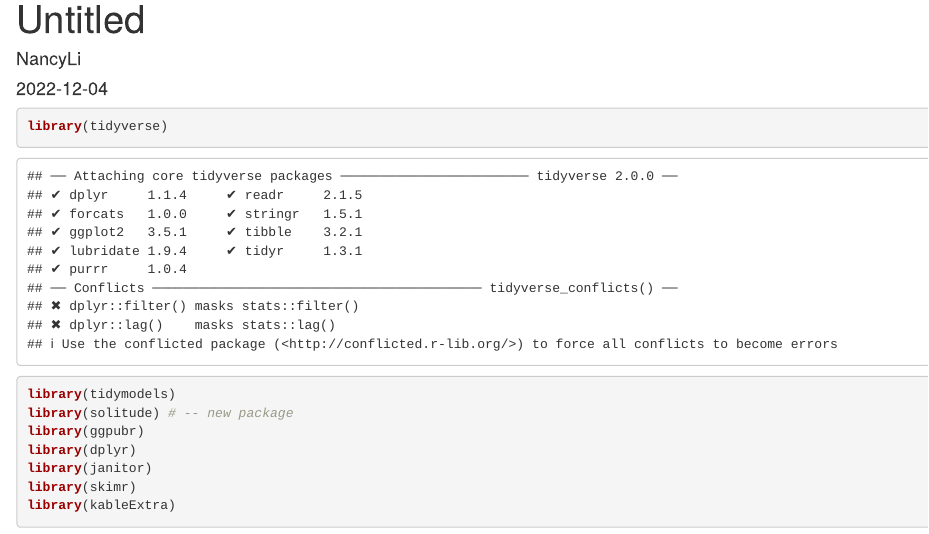
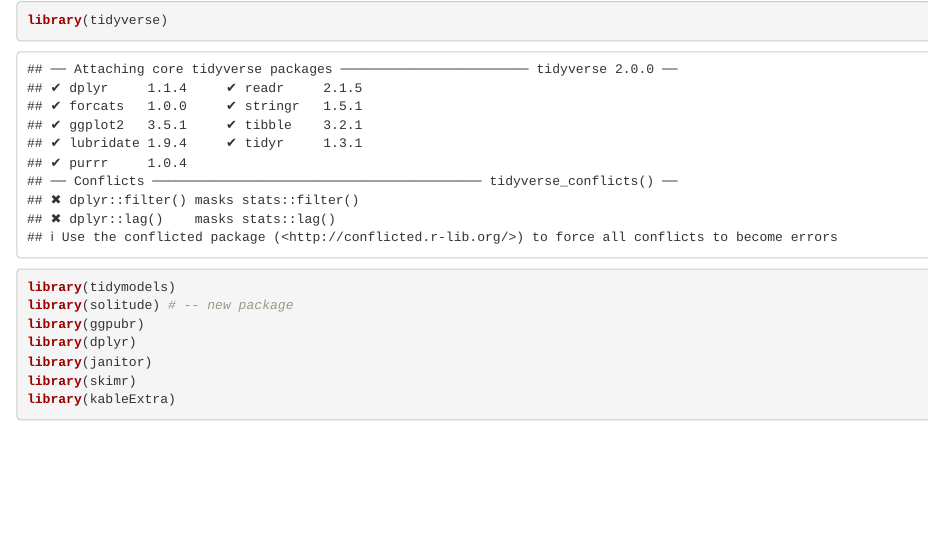
Before and after one commit to 1004Nancy/Portfolio, an R Markdown document (Credit Risk Prediction/Credit_Risk_R_Code.Rmd): the page in a window 1100 px wide, from its top. Rendered offline with R 4.5, knitr and Pandoc, with nearby package versions; some code elsewhere in the file could not run offline; column names are cleaned by a stand-in for the janitor package; common packages that the code uses without loading them are loaded.

Commit message:
Update Credit_Risk_R_Code.Rmd

````diff
--- a/Credit Risk Prediction/Credit_Risk_R_Code.Rmd
+++ b/Credit Risk Prediction/Credit_Risk_R_Code.Rmd
@@ -1,8 +1,3 @@
----
-title: "Untitled"
-author: "NancyLi"
-date: '2022-12-04'
-output: html_document
 ---
 ```{r}
 library(tidyverse)
````
